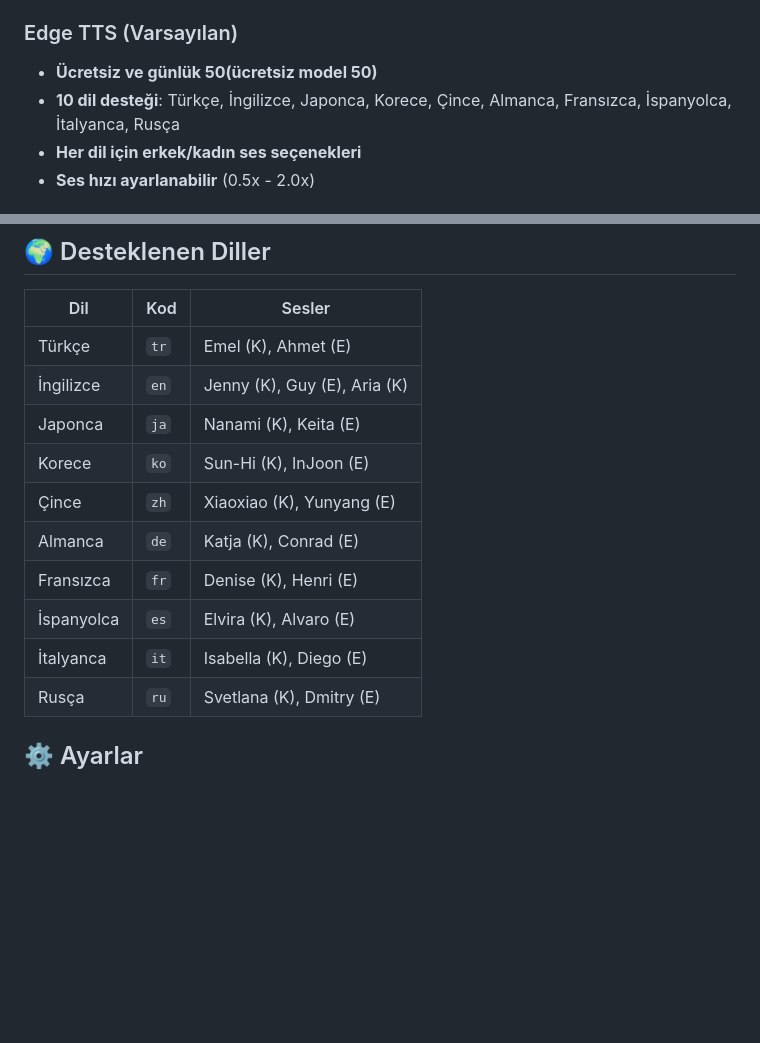
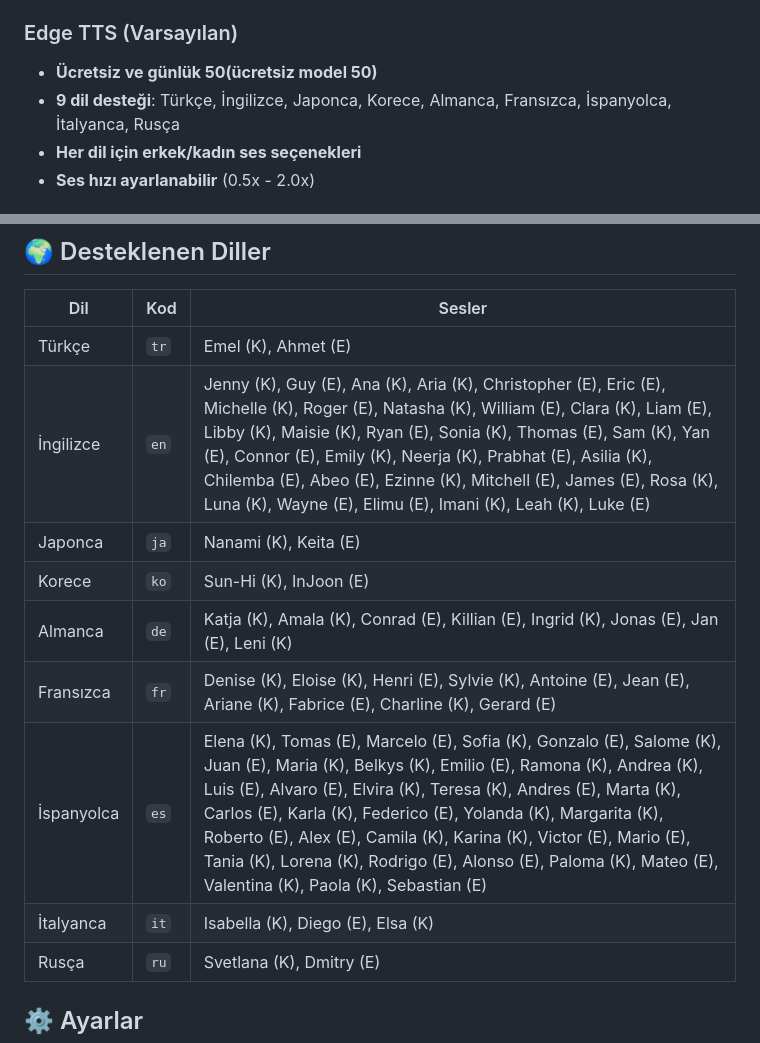
Before and after one commit to Mustafaincby44/3d-ai-anime-character, a Markdown page: README.md, 2 parts joined by grey strips. Rendered like a GitHub page; blank space fills up the shorter version.

```diff
--- a/README.md
+++ b/README.md
@@ -17,7 +17,7 @@ Bu proje, 3D anime karakteri ile konuşabilen, Edge TTS ve Gemini AI destekli ge
 
 ### Edge TTS (Varsayılan)
 - **Ücretsiz ve günlük 50(ücretsiz model 50)**
-- **10 dil desteği**: Türkçe, İngilizce, Japonca, Korece, Çince, Almanca, Fransızca, İspanyolca, İtalyanca, Rusça
+- **9 dil desteği**: Türkçe, İngilizce, Japonca, Korece, Almanca, Fransızca, İspanyolca, İtalyanca, Rusça
 - **Her dil için erkek/kadın ses seçenekleri**
 - **Ses hızı ayarlanabilir** (0.5x - 2.0x)
 
@@ -31,14 +31,13 @@ Bu proje, 3D anime karakteri ile konuşabilen, Edge TTS ve Gemini AI destekli ge
 | Dil | Kod | Sesler |
 |-----|-----|--------|
 | Türkçe | `tr` | Emel (K), Ahmet (E) |
-| İngilizce | `en` | Jenny (K), Guy (E), Aria (K) |
+| İngilizce | `en` | Jenny (K), Guy (E), Ana (K), Aria (K), Christopher (E), Eric (E), Michelle (K), Roger (E), Natasha (K), William (E), Clara (K), Liam (E), Libby (K), Maisie (K), Ryan (E), Sonia (K), Thomas (E), Sam (K), Yan (E), Connor (E), Emily (K), Neerja (K), Prabhat (E), Asilia (K), Chilemba (E), Abeo (E), Ezinne (K), Mitchell (E), James (E), Rosa (K), Luna (K), Wayne (E), Elimu (E), Imani (K), Leah (K), Luke (E) |
 | Japonca | `ja` | Nanami (K), Keita (E) |
 | Korece | `ko` | Sun-Hi (K), InJoon (E) |
-| Çince | `zh` | Xiaoxiao (K), Yunyang (E) |
-| Almanca | `de` | Katja (K), Conrad (E) |
-| Fransızca | `fr` | Denise (K), Henri (E) |
-| İspanyolca | `es` | Elvira (K), Alvaro (E) |
-| İtalyanca | `it` | Isabella (K), Diego (E) |
+| Almanca | `de` | Katja (K), Amala (K), Conrad (E), Killian (E), Ingrid (K), Jonas (E), Jan (E), Leni (K) |
+| Fransızca | `fr` | Denise (K), Eloise (K), Henri (E), Sylvie (K), Antoine (E), Jean (E), Ariane (K), Fabrice (E), Charline (K), Gerard (E) |
+| İspanyolca | `es` | Elena (K), Tomas (E), Marcelo (E), Sofia (K), Gonzalo (E), Salome (K), Juan (E), Maria (K), Belkys (K), Emilio (E), Ramona (K), Andrea (K), Luis (E), Alvaro (E), Elvira (K), Teresa (K), Andres (E), Marta (K), Carlos (E), Karla (K), Federico (E), Yolanda (K), Margarita (K), Roberto (E), Alex (E), Camila (K), Karina (K), Victor (E), Mario (E), Tania (K), Lorena (K), Rodrigo (E), Alonso (E), Paloma (K), Mateo (E), Valentina (K), Paola (K), Sebastian (E) |
+| İtalyanca | `it` | Isabella (K), Diego (E), Elsa (K) |
 | Rusça | `ru` | Svetlana (K), Dmitry (E) |
 
 ## ⚙️ Ayarlar
```
